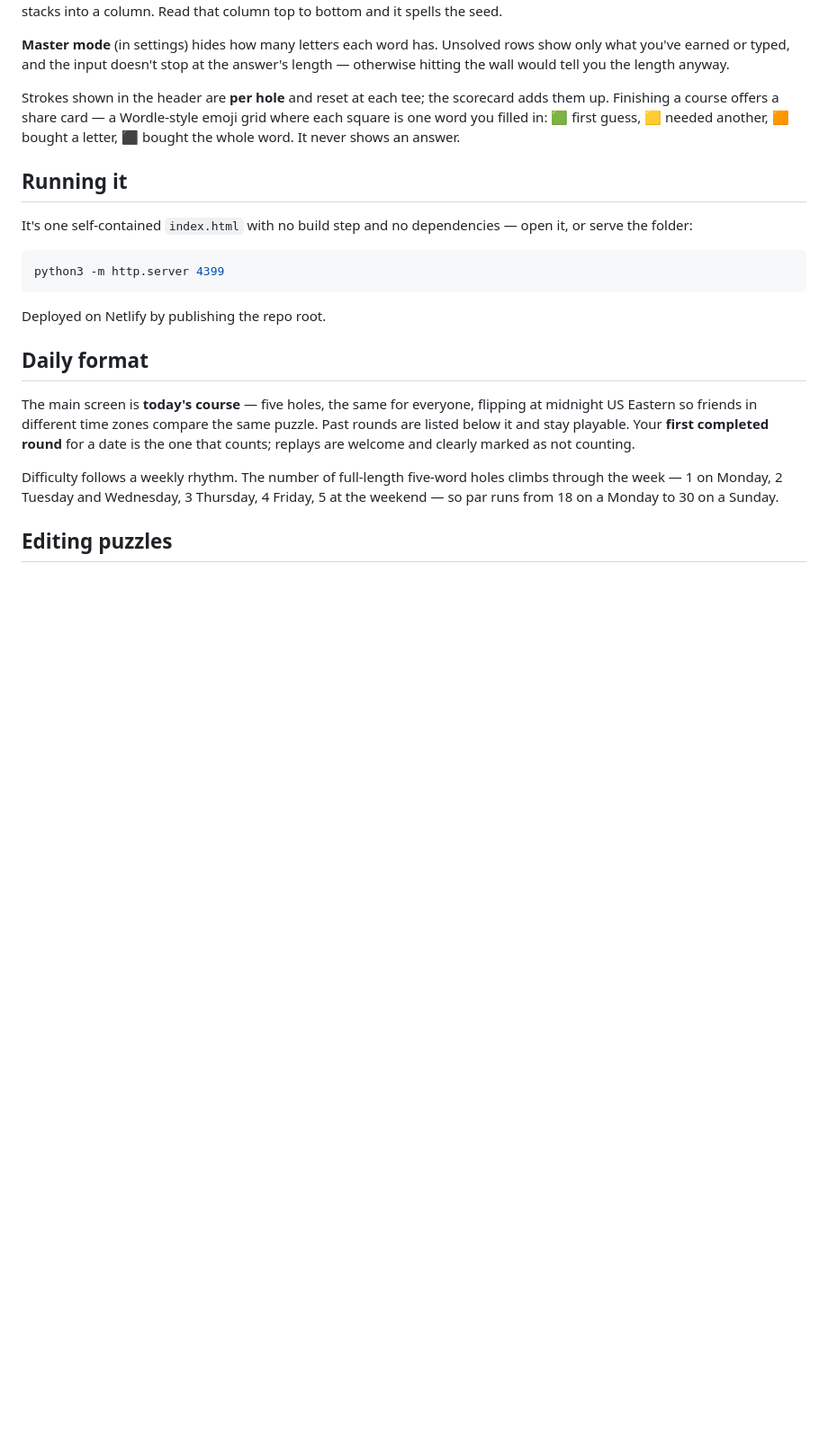
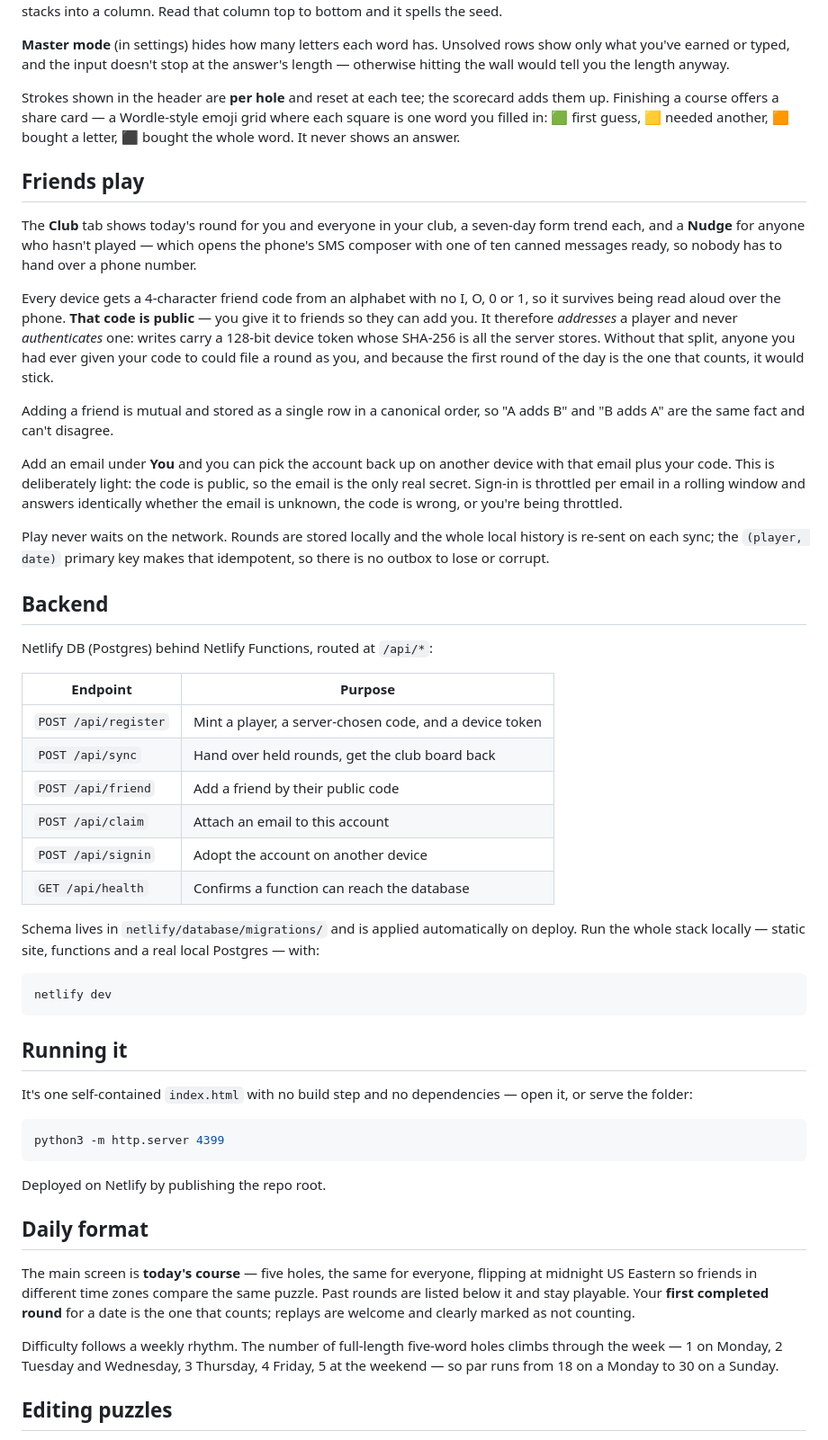
Before and after one commit to superfunteam/links, a Markdown page: README.md, the part around the change. Shown at 90% size. Rendered like a GitHub page; blank space fills up the shorter version.

Commit message:
Document friends play and the API in the README

````diff
--- a/README.md
+++ b/README.md
@@ -38,7 +38,54 @@ up. Finishing a course offers a share card — a Wordle-style emoji grid where e
 one word you filled in: 🟩 first guess, 🟨 needed another, 🟧 bought a letter, ⬛ bought the
 whole word. It never shows an answer.
 
+## Friends play
+
+The **Club** tab shows today's round for you and everyone in your club, a seven-day form
+trend each, and a **Nudge** for anyone who hasn't played — which opens the phone's SMS
+composer with one of ten canned messages ready, so nobody has to hand over a phone number.
+
+Every device gets a 4-character friend code from an alphabet with no I, O, 0 or 1, so it
+survives being read aloud over the phone. **That code is public** — you give it to friends so
+they can add you. It therefore *addresses* a player and never *authenticates* one: writes
+carry a 128-bit device token whose SHA-256 is all the server stores. Without that split,
+anyone you had ever given your code to could file a round as you, and because the first
+round of the day is the one that counts, it would stick.
+
+Adding a friend is mutual and stored as a single row in a canonical order, so "A adds B" and
+"B adds A" are the same fact and can't disagree.
+
+Add an email under **You** and you can pick the account back up on another device with that
+email plus your code. This is deliberately light: the code is public, so the email is the
+only real secret. Sign-in is throttled per email in a rolling window and answers identically
+whether the email is unknown, the code is wrong, or you're being throttled.
+
+Play never waits on the network. Rounds are stored locally and the whole local history is
+re-sent on each sync; the `(player, date)` primary key makes that idempotent, so there is no
+outbox to lose or corrupt.
+
+## Backend
+
+Netlify DB (Postgres) behind Netlify Functions, routed at `/api/*`:
+
+| Endpoint | Purpose |
+|---|---|
+| `POST /api/register` | Mint a player, a server-chosen code, and a device token |
+| `POST /api/sync` | Hand over held rounds, get the club board back |
+| `POST /api/friend` | Add a friend by their public code |
+| `POST /api/claim` | Attach an email to this account |
+| `POST /api/signin` | Adopt the account on another device |
+| `GET /api/health` | Confirms a function can reach the database |
+
+Schema lives in `netlify/database/migrations/` and is applied automatically on deploy. Run
+the whole stack locally — static site, functions and a real local Postgres — with:
+
+```bash
+netlify dev
+```
+
 ## Running it
+
+
 
 It's one self-contained `index.html` with no build step and no dependencies — open it, or
 serve the folder:
````
